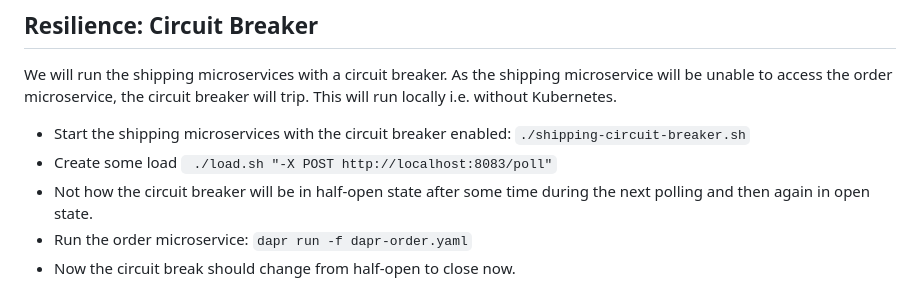
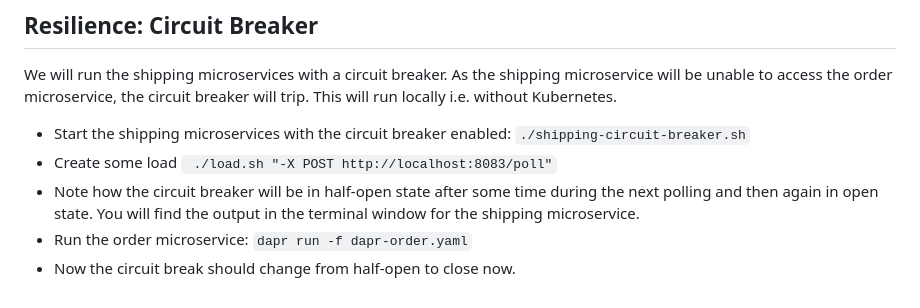
Before and after one commit to ewolff/microservice-dapr, a Markdown page: HOW-TO-RUN.md, the part around the change. Rendered like a GitHub page.

Commit message:
Add info where to find the log

```diff
--- a/HOW-TO-RUN.md
+++ b/HOW-TO-RUN.md
@@ -219,7 +219,8 @@ Kubernetes.
 * Start the shipping microservices with the circuit breaker enabled:
   `./shipping-circuit-breaker.sh`
 * Create some load ` ./load.sh "-X POST http://localhost:8083/poll"`
-* Not how the circuit breaker will be in half-open state after some
-  time during the next polling and then again in open state.
+* Note how the circuit breaker will be in half-open state after some
+  time during the next polling and then again in open state. You will
+  find the output in the terminal window for the shipping microservice.
 * Run the order microservice: `dapr run -f dapr-order.yaml`
 * Now the circuit break should change from half-open to close now.
```
